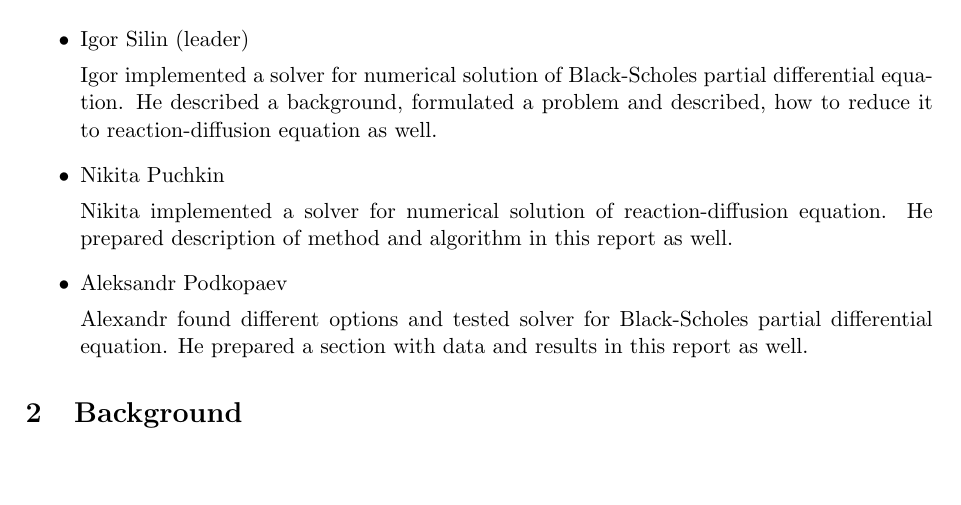
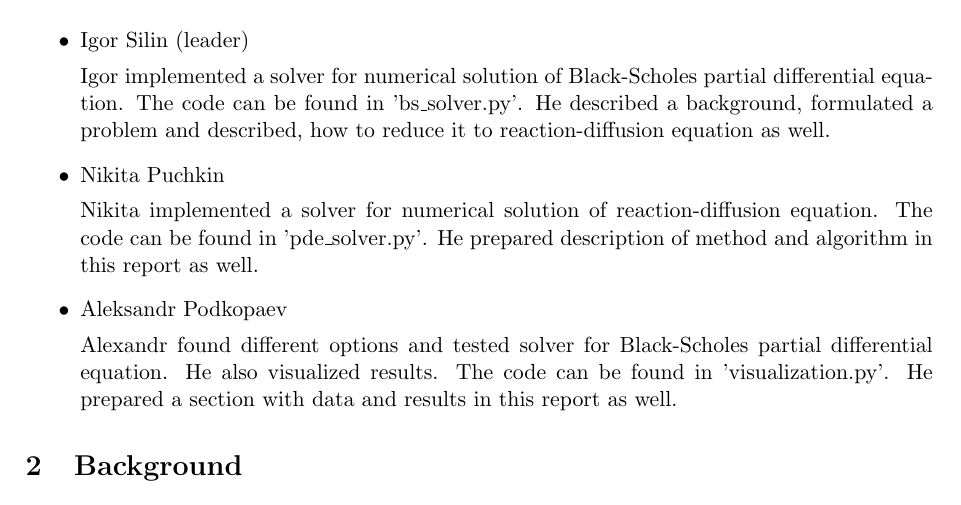
Before and after one commit to igorsilin/NLA-project, a LaTeX document (report.tex): part of page 1 of 9, cut so that both start at the same text, the shorter picture padded with empty space. Compiled offline with pdfLaTeX.

Commit message:
pre-final version

```diff
--- a/report.tex
+++ b/report.tex
@@ -37,16 +37,20 @@
 \item Igor Silin (leader)
 
 Igor implemented a solver for numerical solution of Black-Scholes partial differential equation.
+The code can be found in 'bs\_solver.py'.
 He described a background, formulated a problem and described, how to reduce it to reaction-diffusion equation as well.
 
 \item Nikita Puchkin
 
 Nikita implemented a solver for numerical solution of reaction-diffusion equation.
+The code can be found in 'pde\_solver.py'.
 He prepared description of method and algorithm in this report as well.
 
 \item Aleksandr Podkopaev
 
 Alexandr found different options and tested solver for Black-Scholes partial differential equation.
+He also visualized results.
+The code can be found in 'visualization.py'.
 He prepared a section with data and results in this report as well.
 
 \end{itemize}
```
Also changed, not shown: report.pdf.
